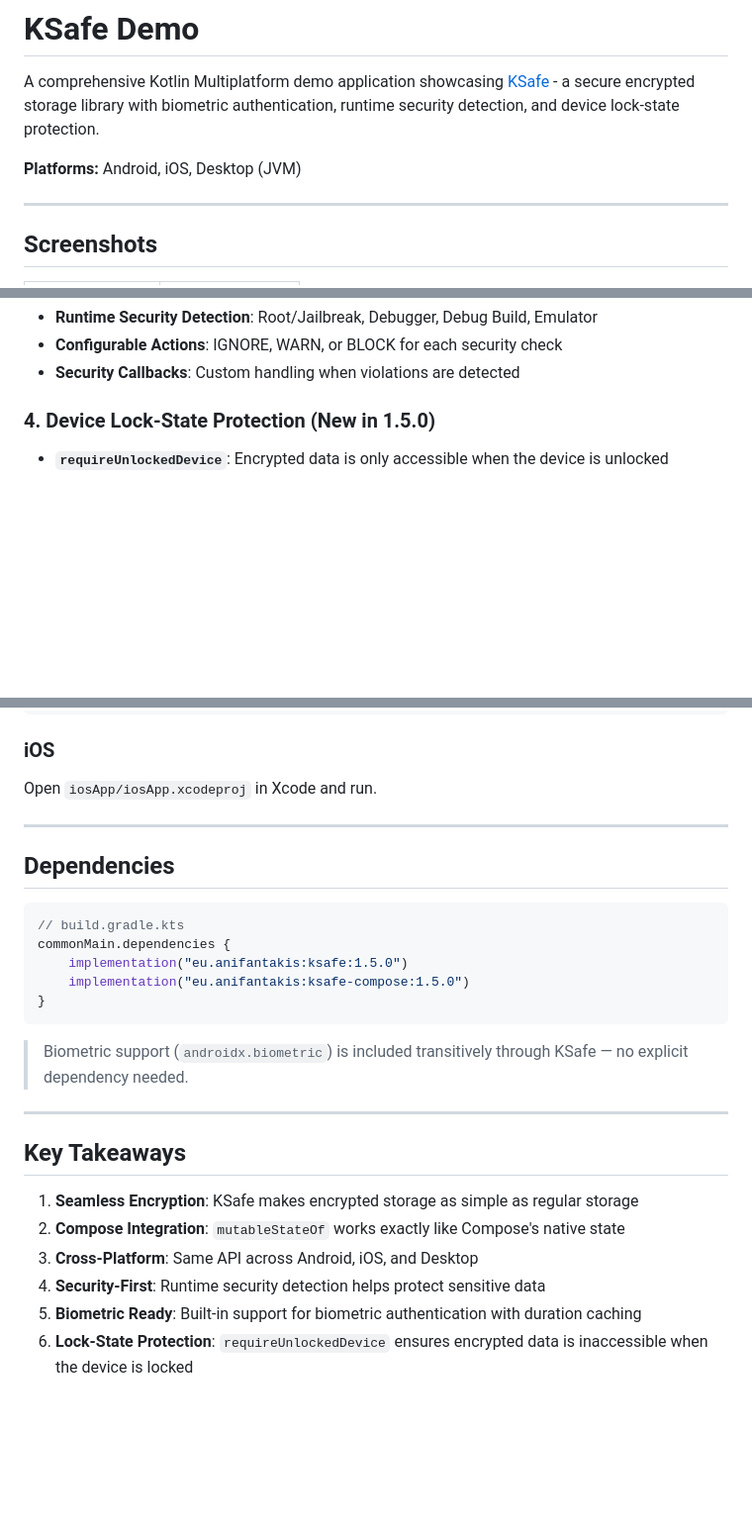
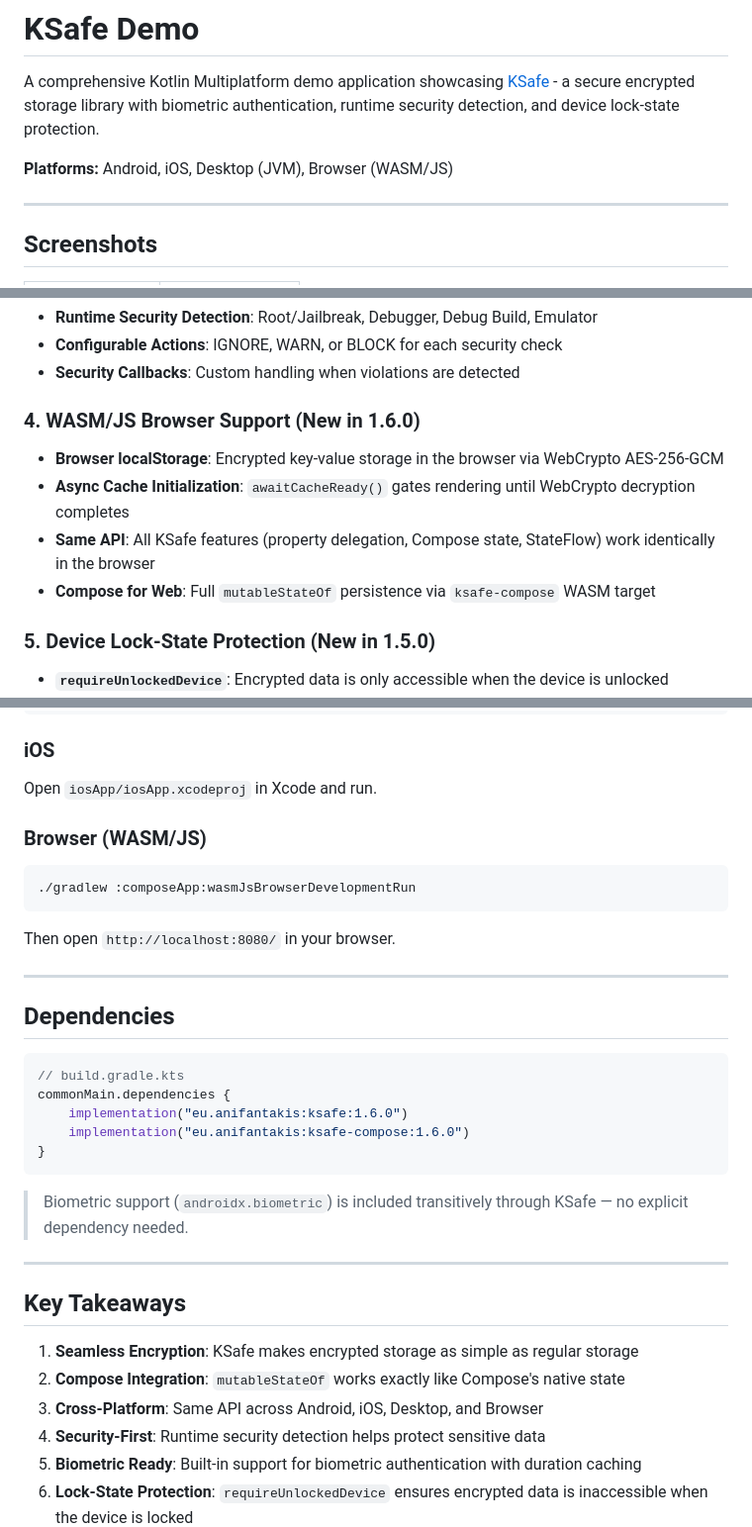
Before and after one commit to ioannisa/KSafeDemo, a Markdown page: README.md, 3 parts joined by grey strips. Shown at 99% size. GitHub-like rendering; blank space fills up the shorter version.

````diff
--- a/README.md
+++ b/README.md
@@ -2,7 +2,7 @@
 
 A comprehensive Kotlin Multiplatform demo application showcasing [KSafe](https://github.com/ioannisa/ksafe) - a secure encrypted storage library with biometric authentication, runtime security detection, and device lock-state protection.
 
-**Platforms:** Android, iOS, Desktop (JVM)
+**Platforms:** Android, iOS, Desktop (JVM), Browser (WASM/JS)
 
 ---
 
@@ -34,7 +34,13 @@ This demo application serves as a practical guide to understanding and implement
 - **Configurable Actions**: IGNORE, WARN, or BLOCK for each security check
 - **Security Callbacks**: Custom handling when violations are detected
 
-### 4. Device Lock-State Protection (New in 1.5.0)
+### 4. WASM/JS Browser Support (New in 1.6.0)
+- **Browser localStorage**: Encrypted key-value storage in the browser via WebCrypto AES-256-GCM
+- **Async Cache Initialization**: `awaitCacheReady()` gates rendering until WebCrypto decryption completes
+- **Same API**: All KSafe features (property delegation, Compose state, StateFlow) work identically in the browser
+- **Compose for Web**: Full `mutableStateOf` persistence via `ksafe-compose` WASM target
+
+### 5. Device Lock-State Protection (New in 1.5.0)
 - **`requireUnlockedDevice`**: Encrypted data is only accessible when the device is unlocked
 - **Interactive Lock Test**: 15-second countdown to lock your device, then verifies encrypted reads are blocked
 - **Platform Background Tasks**: iOS uses `beginBackgroundTaskWithExpirationHandler` to keep the test running while the screen is off
@@ -329,6 +383,12 @@ composeApp/src/
 ### iOS
 Open `iosApp/iosApp.xcodeproj` in Xcode and run.
 
+### Browser (WASM/JS)
+```bash
+./gradlew :composeApp:wasmJsBrowserDevelopmentRun
+```
+Then open `http://localhost:8080/` in your browser.
+
 ---
 
 ## Dependencies
@@ -336,8 +396,8 @@ Open `iosApp/iosApp.xcodeproj` in Xcode and run.
 ```kotlin
 // build.gradle.kts
 commonMain.dependencies {
-    implementation("eu.anifantakis:ksafe:1.5.0")
-    implementation("eu.anifantakis:ksafe-compose:1.5.0")
+    implementation("eu.anifantakis:ksafe:1.6.0")
+    implementation("eu.anifantakis:ksafe-compose:1.6.0")
 }
 ```
 
@@ -349,7 +409,7 @@ commonMain.dependencies {
 
 1. **Seamless Encryption**: KSafe makes encrypted storage as simple as regular storage
 2. **Compose Integration**: `mutableStateOf` works exactly like Compose's native state
-3. **Cross-Platform**: Same API across Android, iOS, and Desktop
+3. **Cross-Platform**: Same API across Android, iOS, Desktop, and Browser
 4. **Security-First**: Runtime security detection helps protect sensitive data
 5. **Biometric Ready**: Built-in support for biometric authentication with duration caching
 6. **Lock-State Protection**: `requireUnlockedDevice` ensures encrypted data is inaccessible when the device is locked
````
Also changed, not shown: other parts of README.md (+53 -5 lines).
